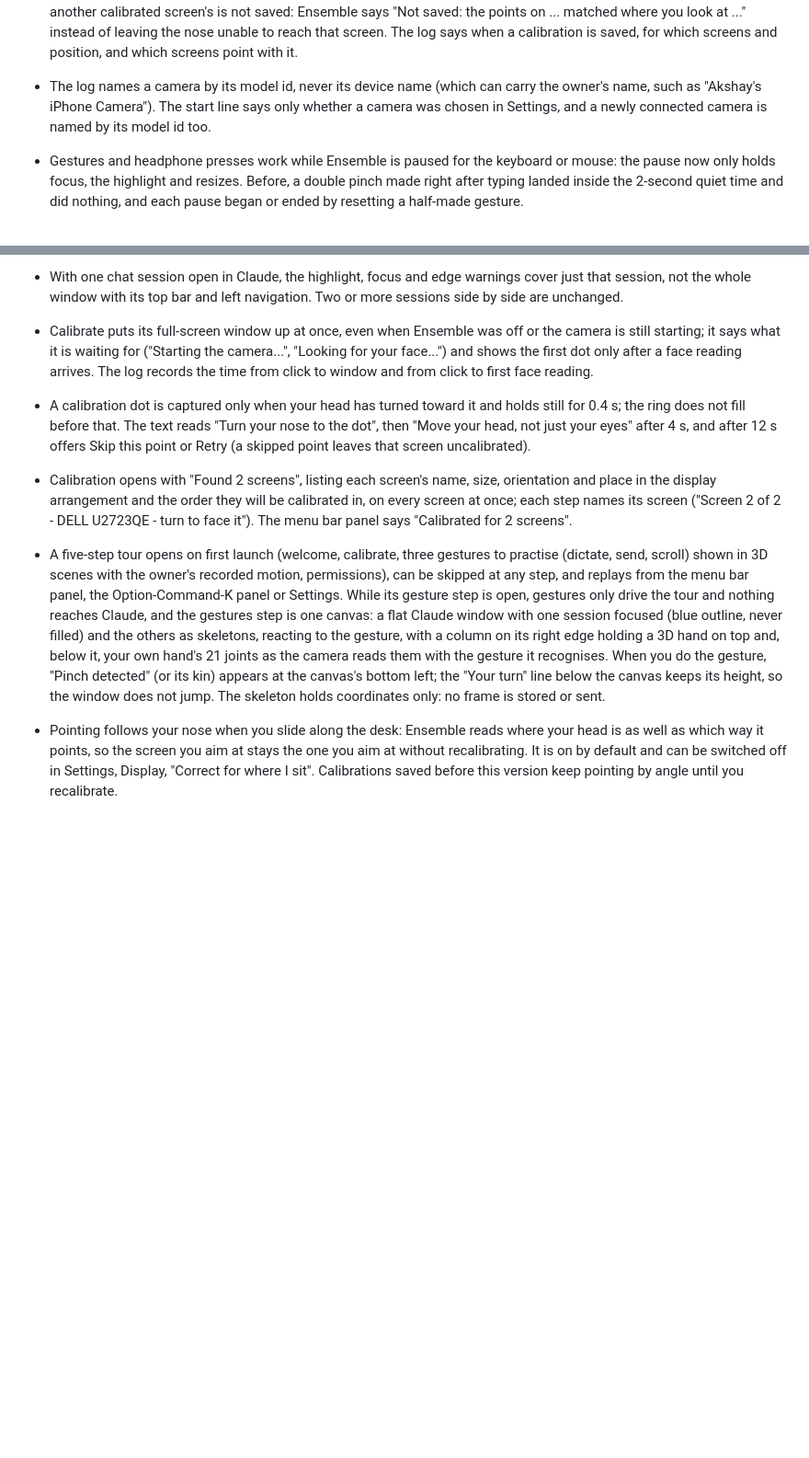
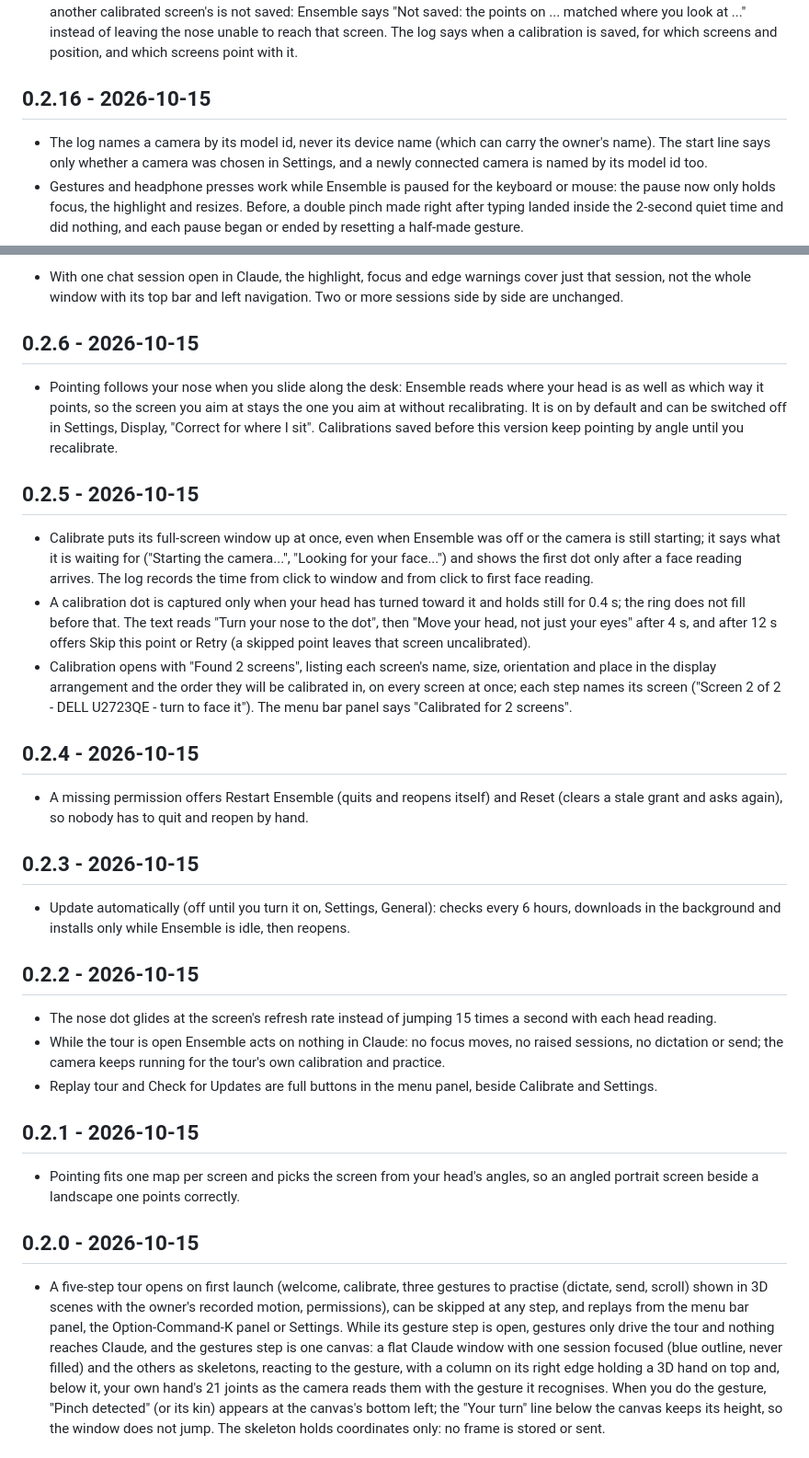
Before and after one commit to HirdayGupta/ensemble, a Markdown page: docs/CHANGELOG.md, 2 parts joined by grey strips. Shown at 92% size. Rendered like a GitHub page; blank space fills up the shorter version.

Commit message:
The changelog has a dated heading for every released version, 0.1.0 through 0.2.21 (#98)

```diff
--- a/docs/CHANGELOG.md
+++ b/docs/CHANGELOG.md
@@ -19,7 +37,10 @@ Each release and what changed. Back to the [README](../README.md).
 - Logs name a session by its place in its row ("pane 2 of 4"), never by its title.
 - Calibration dots sit 4% in from each screen edge instead of 8%, so sessions at a screen's edge are measured rather than guessed, and every dot stays whole and clear of the menu bar and the notch. Recalibrate after updating (menu panel, Calibrate) to get the wider reach; calibrations from before keep working as they were.
 - Recalibrating one screen after moving or rotating monitors no longer saves the wrong screen. The first dot of a one-screen run now waits for your head to turn away from the screen you were looking at, and a run whose points repeat another calibrated screen's is not saved: Ensemble says "Not saved: the points on ... matched where you look at ..." instead of leaving the nose unable to reach that screen. The log says when a calibration is saved, for which screens and position, and which screens point with it.
-- The log names a camera by its model id, never its device name (which can carry the owner's name, such as "Akshay's iPhone Camera"). The start line says only whether a camera was chosen in Settings, and a newly connected camera is named by its model id too.
+
+## 0.2.16 - 2026-10-15
+
+- The log names a camera by its model id, never its device name (which can carry the owner's name). The start line says only whether a camera was chosen in Settings, and a newly connected camera is named by its model id too.
 - Gestures and headphone presses work while Ensemble is paused for the keyboard or mouse: the pause now only holds focus, the highlight and resizes. Before, a double pinch made right after typing landed inside the 2-second quiet time and did nothing, and each pause began or ended by resetting a half-made gesture.
 - Holding an open hand no longer asks for a cancel that nothing acted on: a resting open hand does nothing, and Settings, Actions drops the Cancel row. Saved settings keep their Send and scroll gestures.
 - A face tracker that keeps failing recovers by itself instead of leaving the pointer and focus-follow dead until Ensemble restarts. The first failure retries at once, as before; each later one waits 2, 4, 8, 16, then 30 seconds before the next try and never gives up. The menu panel shows the failure during the wait, and a good head reading or a camera restart starts the count over.
@@ -73,7 +117,34 @@ Each release and what changed. Back to the [README](../README.md).
 - With one chat session open in Claude, the highlight, focus and edge warnings cover just that session, not the whole window with its top bar and left navigation. Two or more sessions side by side are unchanged.
+
+## 0.2.6 - 2026-10-15
+
+- Pointing follows your nose when you slide along the desk: Ensemble reads where your head is as well as which way it points, so the screen you aim at stays the one you aim at without recalibrating. It is on by default and can be switched off in Settings, Display, "Correct for where I sit". Calibrations saved before this version keep pointing by angle until you recalibrate.
+
+## 0.2.5 - 2026-10-15
+
 - Calibrate puts its full-screen window up at once, even when Ensemble was off or the camera is still starting; it says what it is waiting for ("Starting the camera...", "Looking for your face...") and shows the first dot only after a face reading arrives. The log records the time from click to window and from click to first face reading.
 - A calibration dot is captured only when your head has turned toward it and holds still for 0.4 s; the ring does not fill before that. The text reads "Turn your nose to the dot", then "Move your head, not just your eyes" after 4 s, and after 12 s offers Skip this point or Retry (a skipped point leaves that screen uncalibrated).
 - Calibration opens with "Found 2 screens", listing each screen's name, size, orientation and place in the display arrangement and the order they will be calibrated in, on every screen at once; each step names its screen ("Screen 2 of 2 - DELL U2723QE - turn to face it"). The menu bar panel says "Calibrated for 2 screens".
+
+## 0.2.4 - 2026-10-15
+
+- A missing permission offers Restart Ensemble (quits and reopens itself) and Reset (clears a stale grant and asks again), so nobody has to quit and reopen by hand.
+
+## 0.2.3 - 2026-10-15
+
+- Update automatically (off until you turn it on, Settings, General): checks every 6 hours, downloads in the background and installs only while Ensemble is idle, then reopens.
+
+## 0.2.2 - 2026-10-15
+
+- The nose dot glides at the screen's refresh rate instead of jumping 15 times a second with each head reading.
+- While the tour is open Ensemble acts on nothing in Claude: no focus moves, no raised sessions, no dictation or send; the camera keeps running for the tour's own calibration and practice.
+- Replay tour and Check for Updates are full buttons in the menu panel, beside Calibrate and Settings.
+
+## 0.2.1 - 2026-10-15
+
+- Pointing fits one map per screen and picks the screen from your head's angles, so an angled portrait screen beside a landscape one points correctly.
+
+## 0.2.0 - 2026-10-15
+
 - A five-step tour opens on first launch (welcome, calibrate, three gestures to practise (dictate, send, scroll) shown in 3D scenes with the owner's recorded motion, permissions), can be skipped at any step, and replays from the menu bar panel, the Option-Command-K panel or Settings. While its gesture step is open, gestures only drive the tour and nothing reaches Claude, and the gestures step is one canvas: a flat Claude window with one session focused (blue outline, never filled) and the others as skeletons, reacting to the gesture, with a column on its right edge holding a 3D hand on top and, below it, your own hand's 21 joints as the camera reads them with the gesture it recognises. When you do the gesture, "Pinch detected" (or its kin) appears at the canvas's bottom left; the "Your turn" line below the canvas keeps its height, so the window does not jump. The skeleton holds coordinates only: no frame is stored or sent.
-- Pointing follows your nose when you slide along the desk: Ensemble reads where your head is as well as which way it points, so the screen you aim at stays the one you aim at without recalibrating. It is on by default and can be switched off in Settings, Display, "Correct for where I sit". Calibrations saved before this version keep pointing by angle until you recalibrate.
 
```
Also changed, not shown: other parts of docs/CHANGELOG.md (+45 -4 lines).
